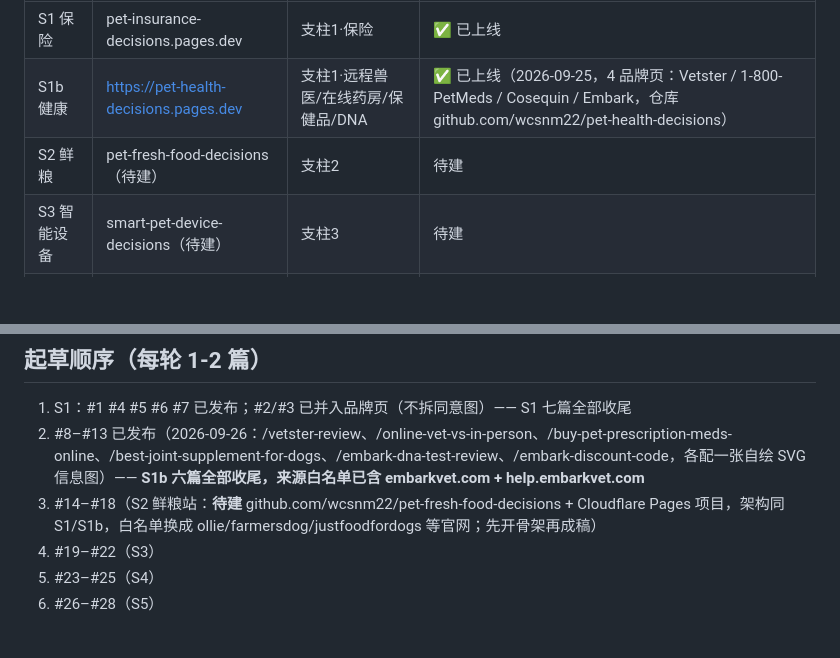
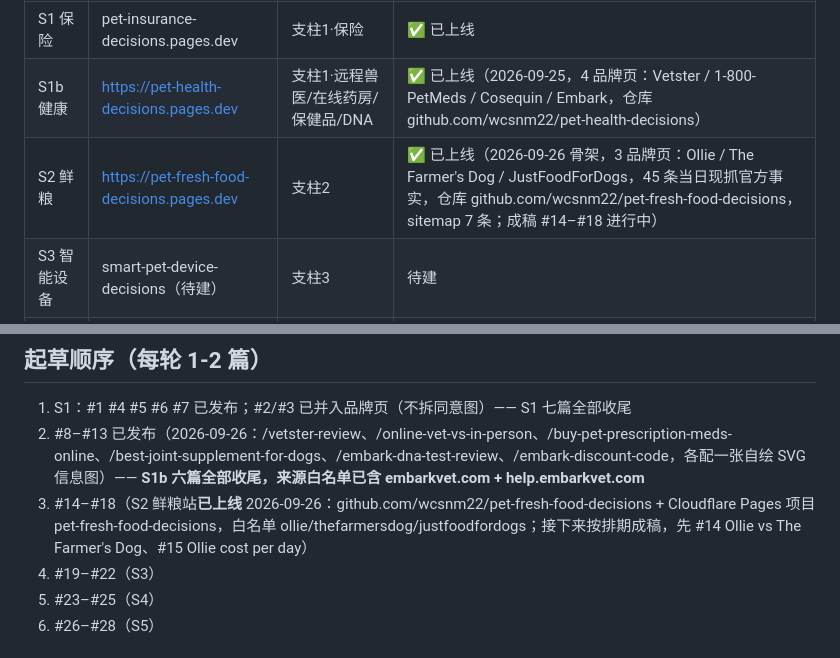
Before and after one commit to wcsnm22/pet-insurance-decisions, a Markdown page: docs/content_schedule.md, 2 parts joined by grey strips. Rendered like a GitHub page; blank space fills up the shorter version.

```diff
--- a/docs/content_schedule.md
+++ b/docs/content_schedule.md
@@ -9,7 +9,7 @@
 |---|---|---|---|
 | S1 保险 | pet-insurance-decisions.pages.dev | 支柱1·保险 | ✅ 已上线 |
 | S1b 健康 | https://pet-health-decisions.pages.dev | 支柱1·远程兽医/在线药房/保健品/DNA | ✅ 已上线（2026-09-25，4 品牌页：Vetster / 1-800-PetMeds / Cosequin / Embark，仓库 github.com/wcsnm22/pet-health-decisions） |
-| S2 鲜粮 | pet-fresh-food-decisions（待建） | 支柱2 | 待建 |
+| S2 鲜粮 | https://pet-fresh-food-decisions.pages.dev | 支柱2 | ✅ 已上线（2026-09-26 骨架，3 品牌页：Ollie / The Farmer's Dog / JustFoodForDogs，45 条当日现抓官方事实，仓库 github.com/wcsnm22/pet-fresh-food-decisions，sitemap 7 条；成稿 #14–#18 进行中） |
 | S3 智能设备 | smart-pet-device-decisions（待建） | 支柱3 | 待建 |
 | S4 美容 | pet-grooming-decisions（待建） | 支柱4 | 待建 |
 | S5 B2B | pet-software-decisions（待建） | 支柱5 | 待建 |
@@ -55,7 +55,7 @@
 
 1. S1：#1 #4 #5 #6 #7 已发布；#2/#3 已并入品牌页（不拆同意图）—— S1 七篇全部收尾
 2. #8–#13 已发布（2026-09-26：/vetster-review、/online-vet-vs-in-person、/buy-pet-prescription-meds-online、/best-joint-supplement-for-dogs、/embark-dna-test-review、/embark-discount-code，各配一张自绘 SVG 信息图）—— **S1b 六篇全部收尾，来源白名单已含 embarkvet.com + help.embarkvet.com**
-3. #14–#18（S2 鲜粮站：**待建** github.com/wcsnm22/pet-fresh-food-decisions + Cloudflare Pages 项目，架构同 S1/S1b，白名单换成 ollie/farmersdog/justfoodfordogs 等官网；先开骨架再成稿）
+3. #14–#18（S2 鲜粮站**已上线** 2026-09-26：github.com/wcsnm22/pet-fresh-food-decisions + Cloudflare Pages 项目 pet-fresh-food-decisions，白名单 ollie/thefarmersdog/justfoodfordogs；接下来按排期成稿，先 #14 Ollie vs The Farmer's Dog、#15 Ollie cost per day）
 4. #19–#22（S3）
 5. #23–#25（S4）
 6. #26–#28（S5）
```
Also changed, not shown: ammo-list.md (+18 -0 lines).
